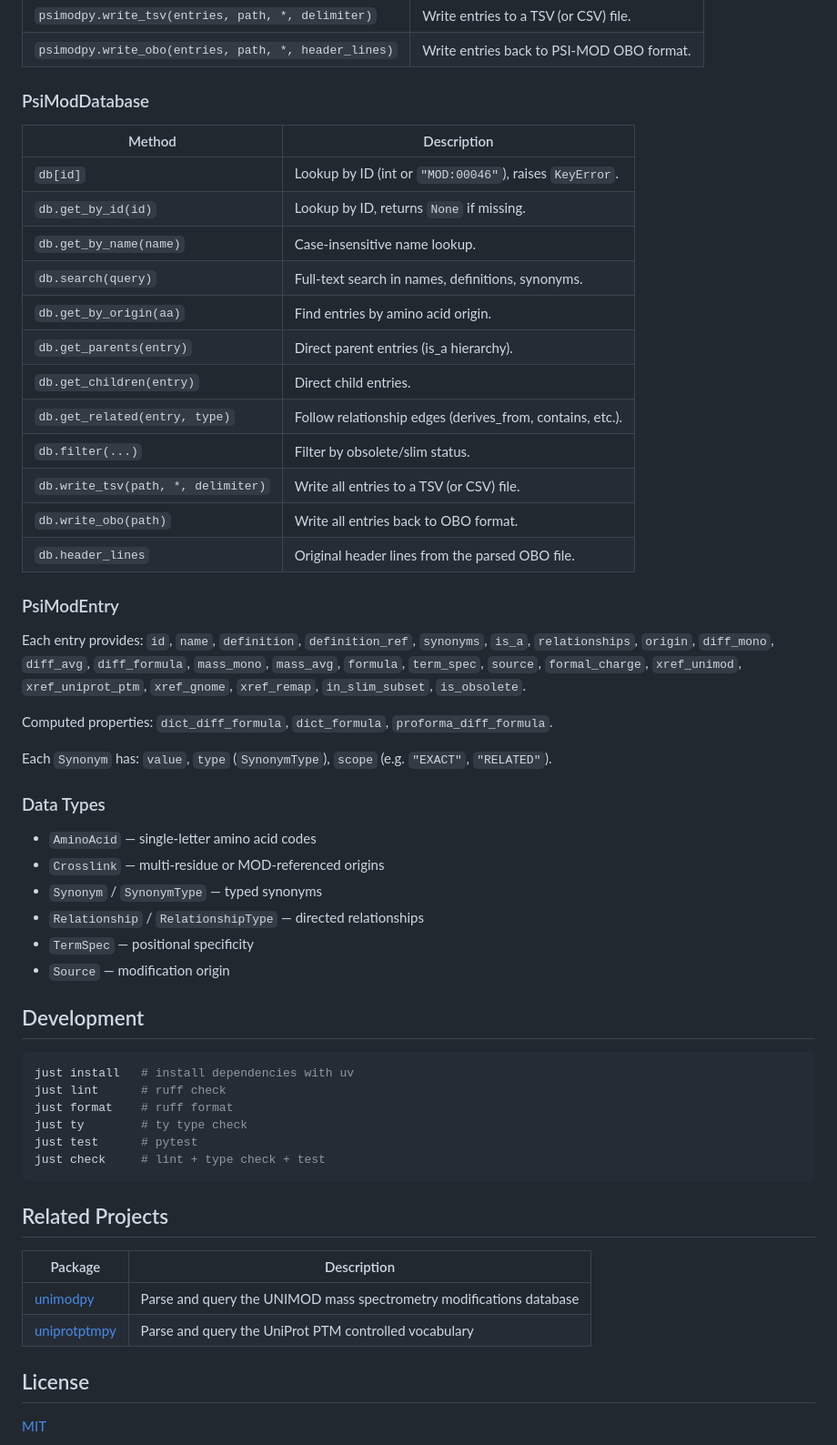
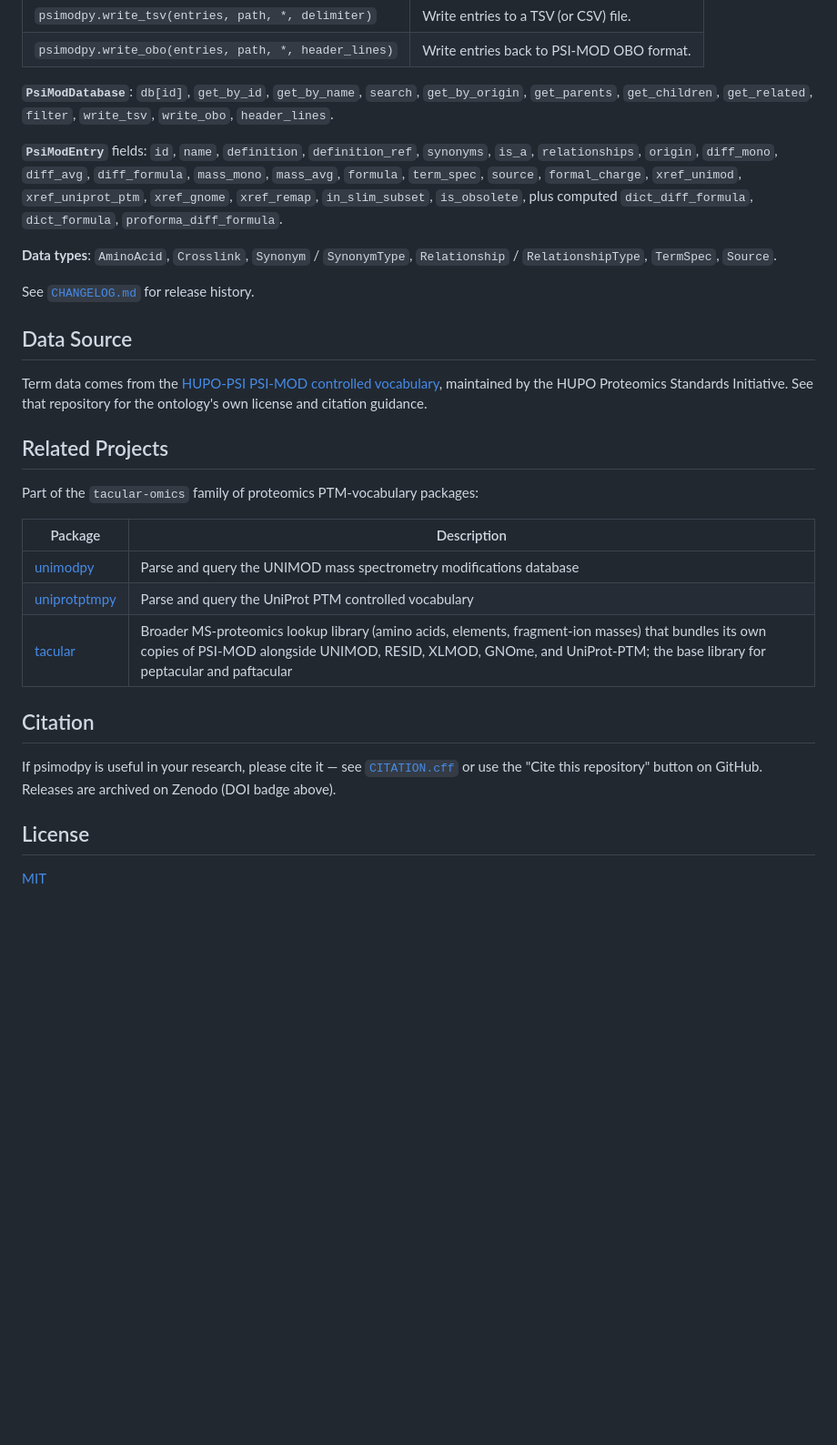
Before and after one commit to tacular-omics/psimodpy, a Markdown page: README.md, the part around one of its changes. Shown at 91% size. Drawn GitHub-style; folded sections open; blank space fills up the shorter version.

````diff
--- a/README.md
+++ b/README.md
@@ -169,60 +117,45 @@ claude mcp add psi-mod http://localhost:8000/mcp --transport http
 | `psimodpy.write_tsv(entries, path, *, delimiter)` | Write entries to a TSV (or CSV) file. |
 | `psimodpy.write_obo(entries, path, *, header_lines)` | Write entries back to PSI-MOD OBO format. |
 
-### PsiModDatabase
+**`PsiModDatabase`**: `db[id]`, `get_by_id`, `get_by_name`, `search`, `get_by_origin`,
+`get_parents`, `get_children`, `get_related`, `filter`, `write_tsv`, `write_obo`, `header_lines`.
 
-| Method | Description |
-|--------|-------------|
-| `db[id]` | Lookup by ID (int or `"MOD:00046"`), raises `KeyError`. |
-| `db.get_by_id(id)` | Lookup by ID, returns `None` if missing. |
-| `db.get_by_name(name)` | Case-insensitive name lookup. |
-| `db.search(query)` | Full-text search in names, definitions, synonyms. |
-| `db.get_by_origin(aa)` | Find entries by amino acid origin. |
-| `db.get_parents(entry)` | Direct parent entries (is_a hierarchy). |
-| `db.get_children(entry)` | Direct child entries. |
-| `db.get_related(entry, type)` | Follow relationship edges (derives_from, contains, etc.). |
-| `db.filter(...)` | Filter by obsolete/slim status. |
-| `db.write_tsv(path, *, delimiter)` | Write all entries to a TSV (or CSV) file. |
-| `db.write_obo(path)` | Write all entries back to OBO format. |
-| `db.header_lines` | Original header lines from the parsed OBO file. |
+**`PsiModEntry`** fields: `id`, `name`, `definition`, `definition_ref`, `synonyms`, `is_a`,
+`relationships`, `origin`, `diff_mono`, `diff_avg`, `diff_formula`, `mass_mono`, `mass_avg`,
+`formula`, `term_spec`, `source`, `formal_charge`, `xref_unimod`, `xref_uniprot_ptm`,
+`xref_gnome`, `xref_remap`, `in_slim_subset`, `is_obsolete`, plus computed
+`dict_diff_formula`, `dict_formula`, `proforma_diff_formula`.
 
-### PsiModEntry
+**Data types**: `AminoAcid`, `Crosslink`, `Synonym` / `SynonymType`, `Relationship` /
+`RelationshipType`, `TermSpec`, `Source`.
 
-Each entry provides: `id`, `name`, `definition`, `definition_ref`, `synonyms`, `is_a`, `relationships`,
-`origin`, `diff_mono`, `diff_avg`, `diff_formula`, `mass_mono`, `mass_avg`, `formula`,
-`term_spec`, `source`, `formal_charge`, `xref_unimod`, `xref_uniprot_ptm`, `xref_gnome`,
-`xref_remap`, `in_slim_subset`, `is_obsolete`.
+</details>
 
-Computed properties: `dict_diff_formula`, `dict_formula`, `proforma_diff_formula`.
+See [`CHANGELOG.md`](https://github.com/tacular-omics/psimodpy/blob/main/CHANGELOG.md)
+for release history.
 
-Each `Synonym` has: `value`, `type` (`SynonymType`), `scope` (e.g. `"EXACT"`, `"RELATED"`).
+## Data Source
 
-### Data Types
-
-- `AminoAcid` — single-letter amino acid codes
-- `Crosslink` — multi-residue or MOD-referenced origins
-- `Synonym` / `SynonymType` — typed synonyms
-- `Relationship` / `RelationshipType` — directed relationships
-- `TermSpec` — positional specificity
-- `Source` — modification origin
-
-## Development
-
-```bash
-just install   # install dependencies with uv
-just lint      # ruff check
-just format    # ruff format
-just ty        # ty type check
-just test      # pytest
-just check     # lint + type check + test
-```
+Term data comes from the [HUPO-PSI PSI-MOD controlled vocabulary](https://github.com/HUPO-PSI/psi-mod-CV),
+maintained by the HUPO Proteomics Standards Initiative. See that repository
+for the ontology's own license and citation guidance.
 
 ## Related Projects
+
+Part of the `tacular-omics` family of proteomics PTM-vocabulary packages:
 
 | Package | Description |
 |---------|-------------|
 | [unimodpy](https://github.com/tacular-omics/unimodpy) | Parse and query the UNIMOD mass spectrometry modifications database |
 | [uniprotptmpy](https://github.com/tacular-omics/uniprotptmpy) | Parse and query the UniProt PTM controlled vocabulary |
+| [tacular](https://github.com/tacular-omics/tacular) | Broader MS-proteomics lookup library (amino acids, elements, fragment-ion masses) that bundles its own copies of PSI-MOD alongside UNIMOD, RESID, XLMOD, GNOme, and UniProt-PTM; the base library for peptacular and paftacular |
+
+## Citation
+
+If psimodpy is useful in your research, please cite it — see
+[`CITATION.cff`](https://github.com/tacular-omics/psimodpy/blob/main/CITATION.cff)
+or use the "Cite this repository" button on GitHub. Releases are archived on
+Zenodo (DOI badge above).
 
 ## License
 
````
Also changed, not shown: other parts of README.md (+59 -111 lines).
